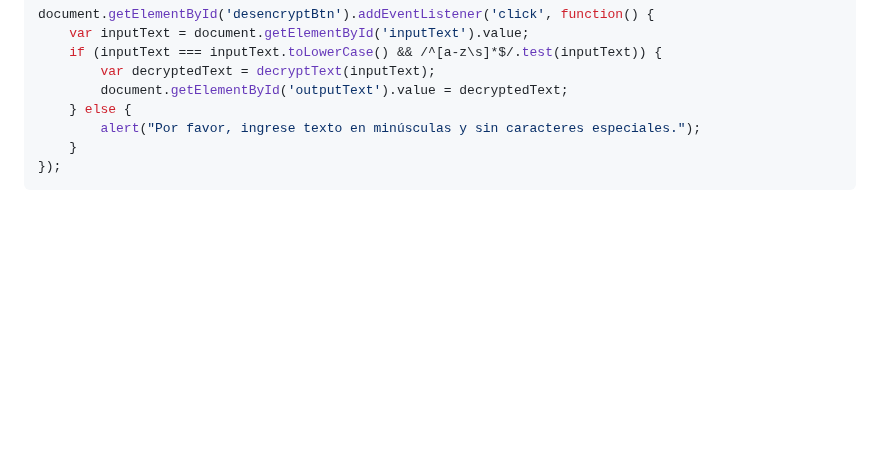
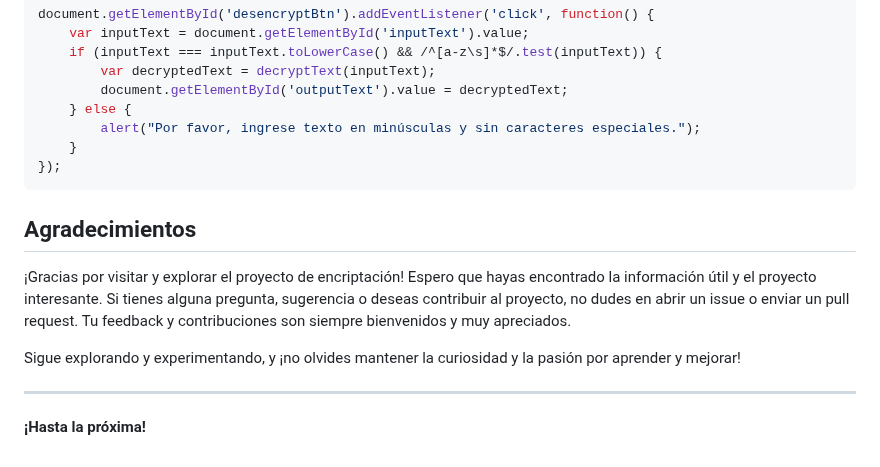
Before and after one commit to JOAAARP/mi-proyecto-de-encriptacion, a Markdown page: README.md, the part around the change. GitHub-like rendering; blank space fills up the shorter version.

````diff
--- a/README.md
+++ b/README.md
@@ -216,3 +216,12 @@ document.getElementById('desencryptBtn').addEventListener('click', function() {
     }
 });
 ```
+## Agradecimientos
+
+¡Gracias por visitar y explorar el proyecto de encriptación! Espero que hayas encontrado la información útil y el proyecto interesante. Si tienes alguna pregunta, sugerencia o deseas contribuir al proyecto, no dudes en abrir un issue o enviar un pull request. Tu feedback y contribuciones son siempre bienvenidos y muy apreciados.
+
+Sigue explorando y experimentando, y ¡no olvides mantener la curiosidad y la pasión por aprender y mejorar!
+
+---
+
+**¡Hasta la próxima!**
````
